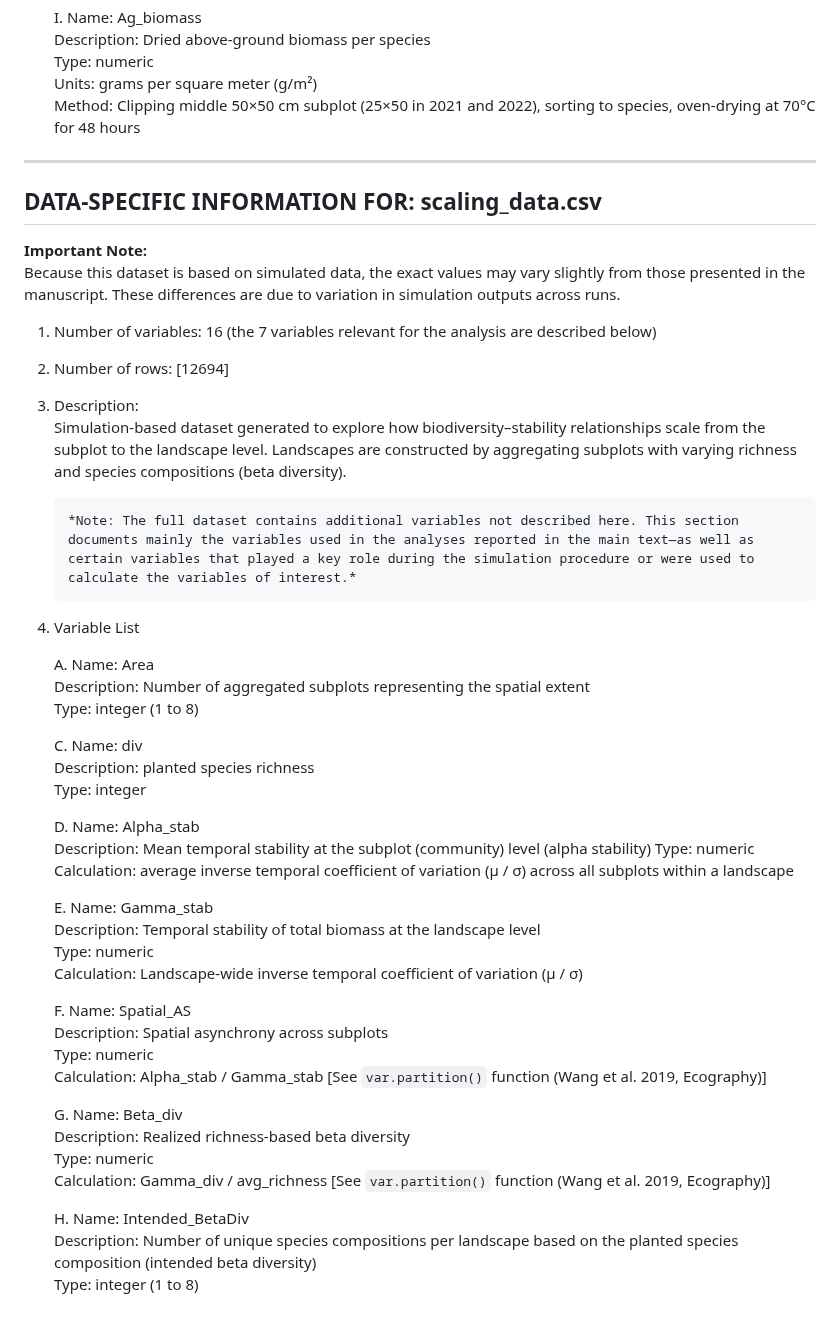
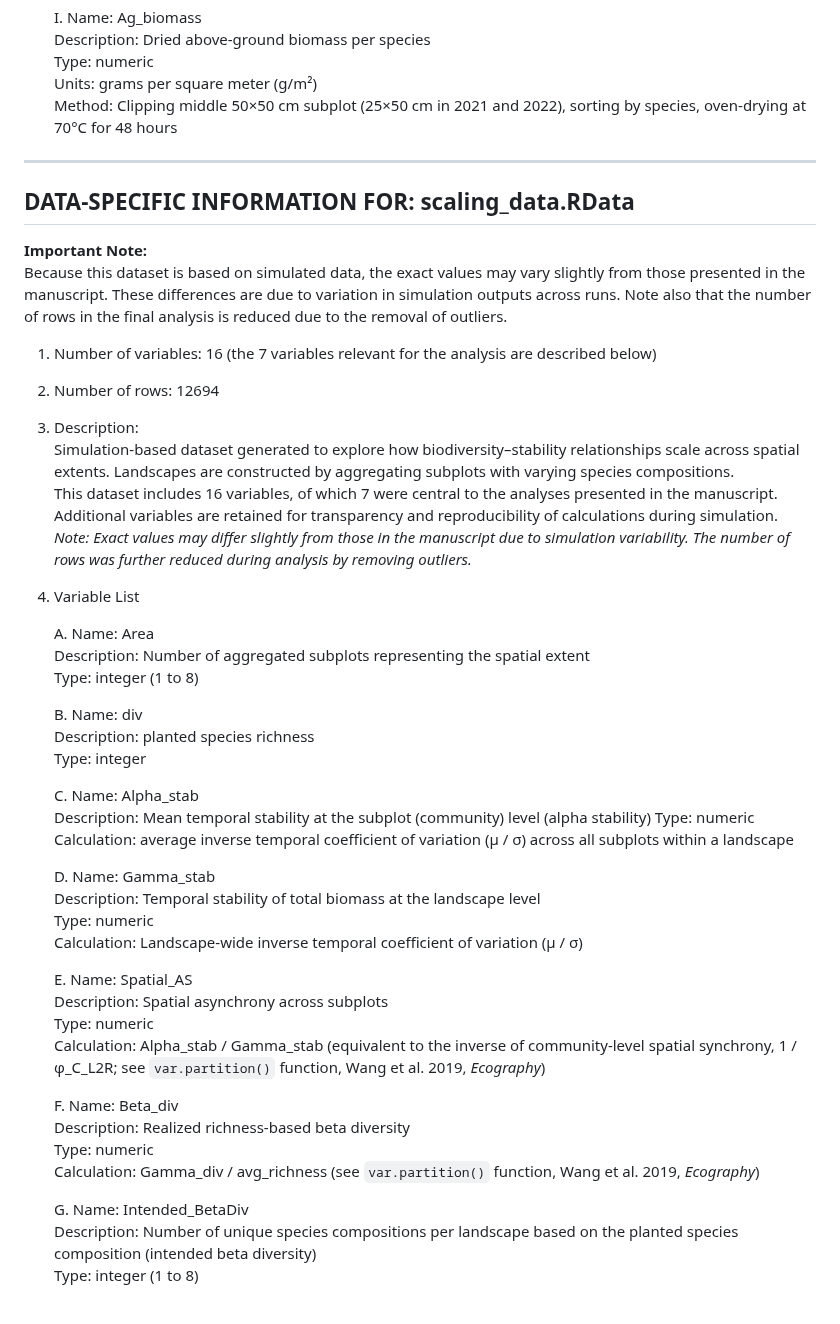
Before and after one commit to JulesMayr/BetaDiv_x_Scale, a Markdown page: 01_data/README.md, the part around one of its changes. Rendered like a GitHub page.

Commit message:
corrections to readme and data_collation files

```diff
--- a/01_data/README.md
+++ b/01_data/README.md
@@ -81,22 +81,23 @@ DATA-SPECIFIC INFORMATION FOR: sp_AGBiomass_2018_2022.csv
       Description: Dried above-ground biomass per species
       Type: numeric
       Units: grams per square meter (g/m²)
-      Method: Clipping middle 50×50 cm subplot (25×50 in 2021 and 2022), sorting to species, oven-drying at 70°C for 48 hours
+      Method: Clipping middle 50×50 cm subplot (25×50 cm in 2021 and 2022), sorting by species, oven-drying at 70°C for 48 hours
 
-------------------------------------------------------------
-DATA-SPECIFIC INFORMATION FOR: scaling_data.csv
-------------------------------------------------
+--------------------------------------------------------------
+DATA-SPECIFIC INFORMATION FOR: scaling_data.RData
+--------------------------------------------------
 
 **Important Note:**
 Because this dataset is based on simulated data, the exact values may vary slightly from those presented in the manuscript. These differences are due to variation in simulation outputs across runs.
+Note also that the number of rows in the final analysis is reduced due to the removal of outliers.
 
 1. Number of variables: 16 (the 7 variables relevant for the analysis are described below)
-2. Number of rows: [12694]
+2. Number of rows: 12694
 
 3. Description:
-   Simulation-based dataset generated to explore how biodiversity–stability relationships scale from the subplot to the landscape level. Landscapes are constructed by aggregating subplots with varying richness and species compositions (beta diversity).
-
-       *Note: The full dataset contains additional variables not described here. This section documents mainly the variables used in the analyses reported in the main text—as well as certain variables that played a key role during the simulation procedure or were used to calculate the variables of interest.*
+   Simulation-based dataset generated to explore how biodiversity–stability relationships scale across spatial extents. Landscapes are constructed by aggregating subplots with varying species compositions.
+   This dataset includes 16 variables, of which 7 were central to the analyses presented in the manuscript. Additional variables are retained for transparency and reproducibility of calculations during simulation.
+   *Note: Exact values may differ slightly from those in the manuscript due to simulation variability. The number of rows was further reduced during analysis by removing outliers.*
 
 4. Variable List
 
@@ -104,30 +105,30 @@ Because this dataset is based on simulated data, the exact values may vary sligh
       Description: Number of aggregated subplots representing the spatial extent
       Type: integer (1 to 8)
 
-   C. Name: div
+   B. Name: div
       Description: planted species richness
       Type: integer
 
-   D. Name: Alpha_stab
+   C. Name: Alpha_stab
       Description: Mean temporal stability at the subplot (community) level (alpha stability)
       Type: numeric
       Calculation: average inverse temporal coefficient of variation (μ / σ) across all subplots within a landscape
 
-   E. Name: Gamma_stab
+   D. Name: Gamma_stab
       Description: Temporal stability of total biomass at the landscape level
       Type: numeric
       Calculation: Landscape-wide inverse temporal coefficient of variation (μ / σ)
 
-   F. Name: Spatial_AS
+   E. Name: Spatial_AS
       Description: Spatial asynchrony across subplots
       Type: numeric
-      Calculation: Alpha_stab / Gamma_stab [See `var.partition()` function (Wang et al. 2019, Ecography)]
+      Calculation: Alpha_stab / Gamma_stab (equivalent to the inverse of community-level spatial synchrony, 1 / φ_C_L2R; see `var.partition()` function, Wang et al. 2019, *Ecography*)
 
-   G. Name: Beta_div
+   F. Name: Beta_div
       Description: Realized richness-based beta diversity
       Type: numeric
-      Calculation: Gamma_div / avg_richness [See `var.partition()` function (Wang et al. 2019, Ecography)]
+      Calculation: Gamma_div / avg_richness (see `var.partition()` function, Wang et al. 2019, *Ecography*)
 
-   H. Name: Intended_BetaDiv
+   G. Name: Intended_BetaDiv
       Description: Number of unique species compositions per landscape based on the planted species composition (intended beta diversity)
       Type: integer (1 to 8)
```
Also changed, not shown: other parts of 01_data/README.md (+4 -4 lines).
